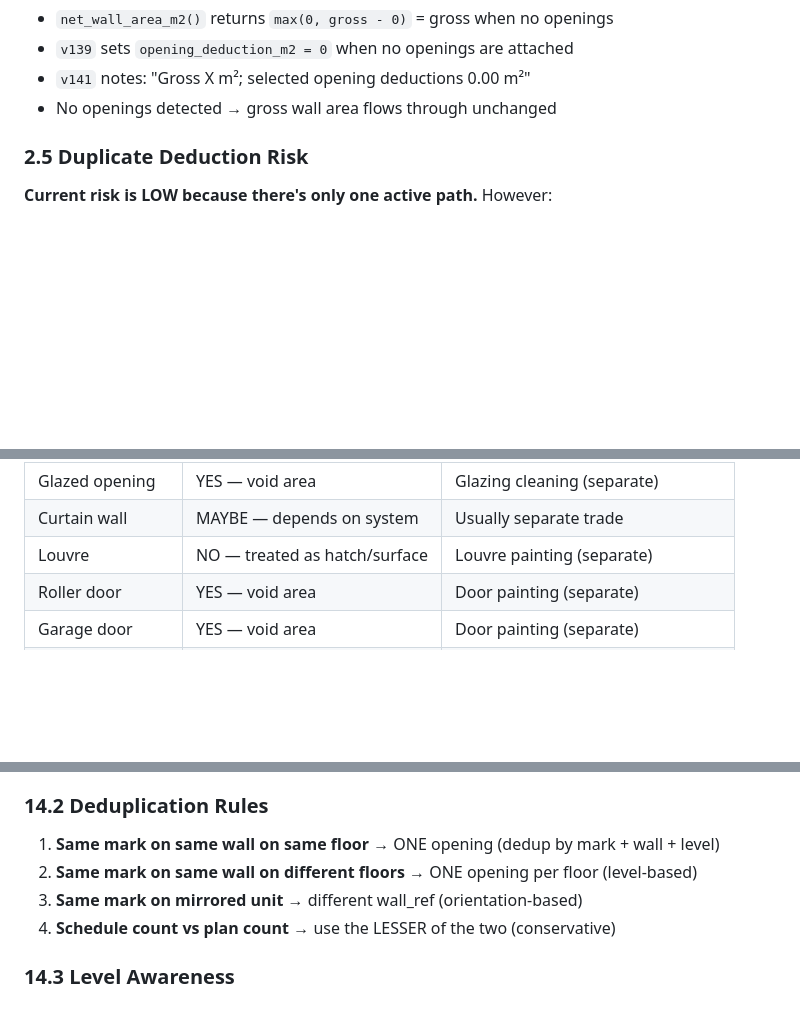
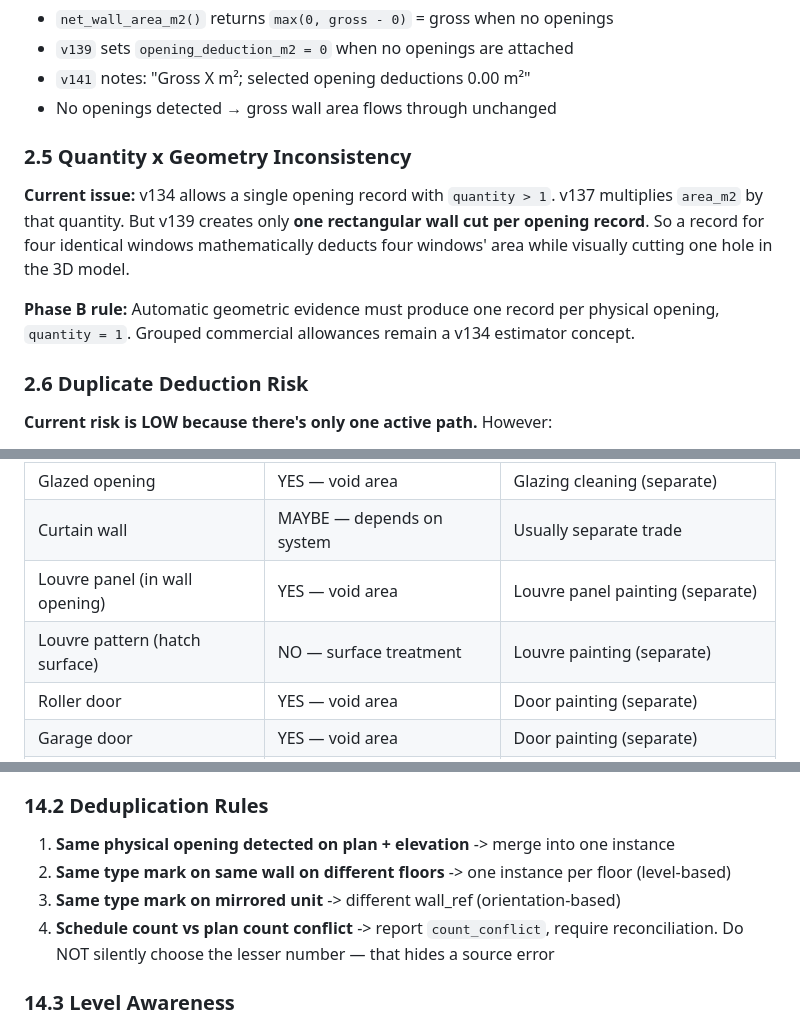
Before and after one commit to BrycePremierBW/PB-PlanReader-3D, a Markdown page: PRIORITY5_PHASE_A_REPORT.md, 3 parts joined by grey strips. Rendered like a GitHub page; blank space fills up the shorter version.

```diff
--- a/PRIORITY5_PHASE_A_REPORT.md
+++ b/PRIORITY5_PHASE_A_REPORT.md
@@ -156,7 +160,13 @@ by[sub]['net_m2'] = max(0, gross - deductions)
 - `v141` notes: "Gross X m²; selected opening deductions 0.00 m²"
 - No openings detected → gross wall area flows through unchanged
 
-### 2.5 Duplicate Deduction Risk
+### 2.5 Quantity x Geometry Inconsistency
+
+**Current issue:** v134 allows a single opening record with `quantity > 1`. v137 multiplies `area_m2` by that quantity. But v139 creates only **one rectangular wall cut per opening record**. So a record for four identical windows mathematically deducts four windows' area while visually cutting one hole in the 3D model.
+
+**Phase B rule:** Automatic geometric evidence must produce one record per physical opening, `quantity = 1`. Grouped commercial allowances remain a v134 estimator concept.
+
+### 2.6 Duplicate Deduction Risk
 
 **Current risk is LOW because there's only one active path.** However:
 
@@ -227,7 +237,8 @@ From typical architectural window schedules:
 | Door | YES — void area | Door leaf/frame painting (separate) |
 | Glazed opening | YES — void area | Glazing cleaning (separate) |
 | Curtain wall | MAYBE — depends on system | Usually separate trade |
-| Louvre | NO — treated as hatch/surface | Louvre painting (separate) |
+| Louvre panel (in wall opening) | YES — void area | Louvre panel painting (separate) |
+| Louvre pattern (hatch surface) | NO — surface treatment | Louvre painting (separate) |
 | Roller door | YES — void area | Door painting (separate) |
 | Garage door | YES — void area | Door painting (separate) |
 | Shopfront | MAYBE — depends on system | Usually separate trade |
@@ -621,10 +670,10 @@ Phase B should focus on **external openings only** (matching v135/v139 scope). I
 
 ### 14.2 Deduplication Rules
 
-1. **Same mark on same wall on same floor** → ONE opening (dedup by mark + wall + level)
-2. **Same mark on same wall on different floors** → ONE opening per floor (level-based)
-3. **Same mark on mirrored unit** → different wall_ref (orientation-based)
-4. **Schedule count vs plan count** → use the LESSER of the two (conservative)
+1. **Same physical opening detected on plan + elevation** -> merge into one instance
+2. **Same type mark on same wall on different floors** -> one instance per floor (level-based)
+3. **Same type mark on mirrored unit** -> different wall_ref (orientation-based)
+4. **Schedule count vs plan count conflict** -> report `count_conflict`, require reconciliation. Do NOT silently choose the lesser number — that hides a source error
 
 ### 14.3 Level Awareness
 
```
Also changed, not shown: other parts of PRIORITY5_PHASE_A_REPORT.md (+103 -22 lines).
